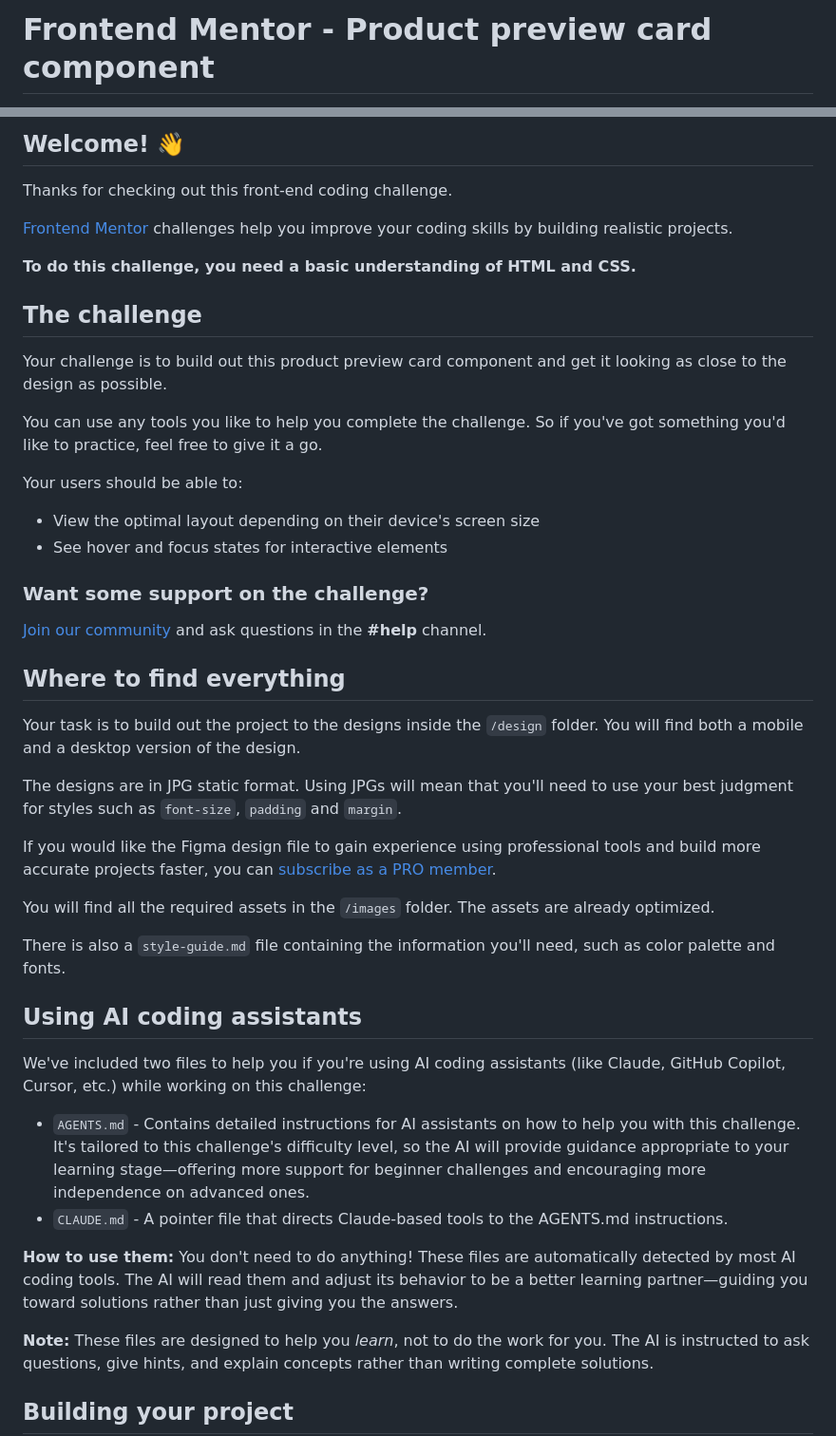
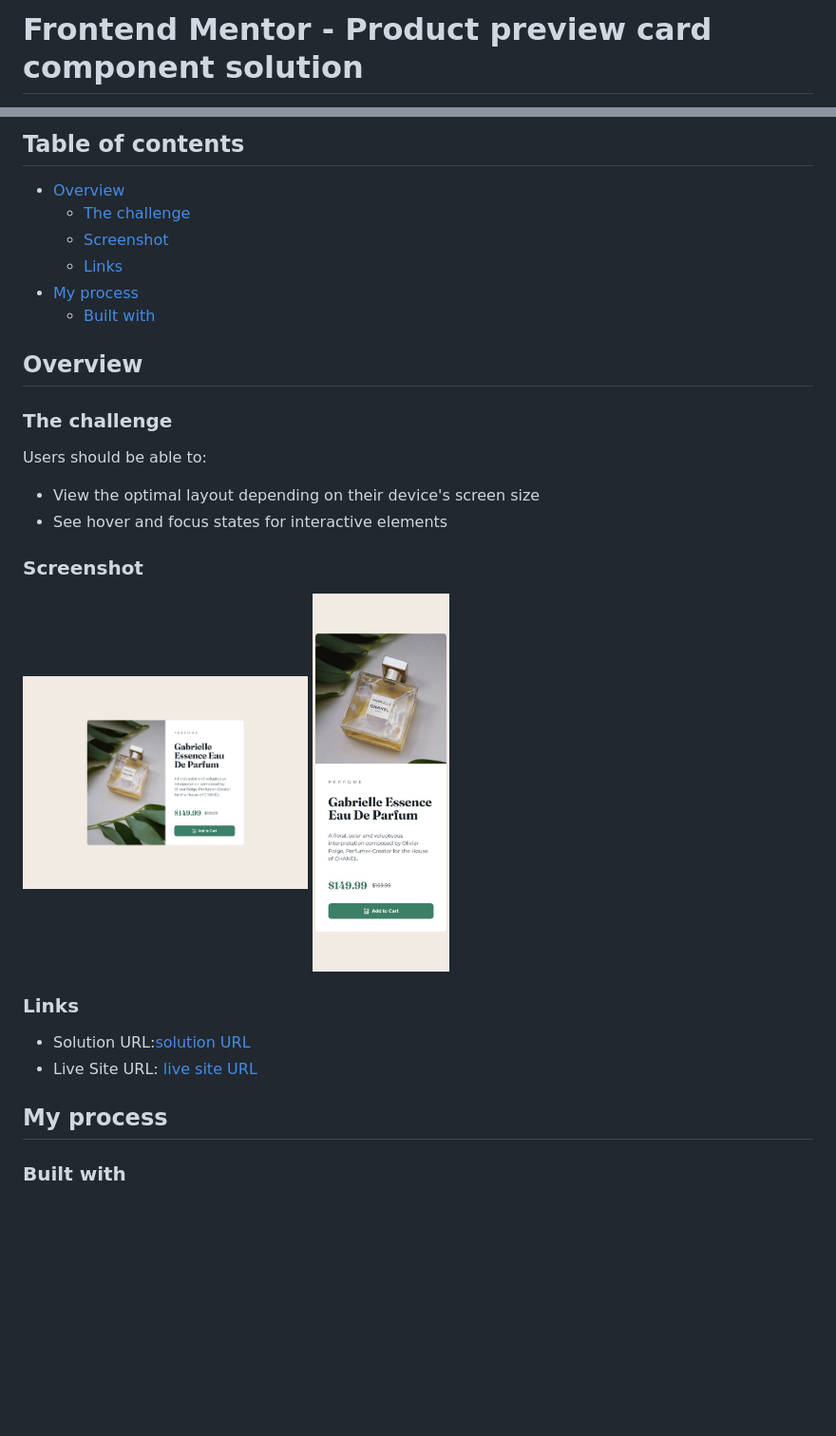
Before and after one commit to 1129-aida/product-preview-card-component, a Markdown page: README.md, 2 parts joined by grey strips. Shown: that part at 95% size. GitHub-like rendering; pictures changed too: Screenshot/desktop.jpeg (added), Screenshot/mobile.jpeg (added); blank space fills up the shorter version.

```diff
--- a/README.md
+++ b/README.md
@@ -1,2 +1,2 @@
-# Frontend Mentor - Product preview card component
+# Frontend Mentor - Product preview card component solution
 
@@ -4,49 +4,38 @@
 
-## Welcome! 👋
+## Table of contents
 
-Thanks for checking out this front-end coding challenge.
+- [Overview](#overview)
+  - [The challenge](#the-challenge)
+  - [Screenshot](#screenshot)
+  - [Links](#links)
+- [My process](#my-process)
+  - [Built with](#built-with)
 
-[Frontend Mentor](https://www.frontendmentor.io) challenges help you improve your coding skills by building realistic projects.
+## Overview
 
-**To do this challenge, you need a basic understanding of HTML and CSS.**
+### The challenge
 
-## The challenge
-
-Your challenge is to build out this product preview card component and get it looking as close to the design as possible.
-
-You can use any tools you like to help you complete the challenge. So if you've got something you'd like to practice, feel free to give it a go.
-
-Your users should be able to:
+Users should be able to:
 
 - View the optimal layout depending on their device's screen size
 - See hover and focus states for interactive elements
 
-### Want some support on the challenge?
+### Screenshot
 
-[Join our community](https://www.frontendmentor.io/community) and ask questions in the **#help** channel.
+ <a href="./Screenshot/desktop.jpeg">
+  <img src="./Screenshot/desktop.jpeg" alt="Desktop" width="300">
+</a>
 
-## Where to find everything
+<a href="./Screenshot/mobile.jpeg">
+  <img src="./Screenshot/mobile.jpeg" alt="Mobile" height="400">
+</a>
 
-Your task is to build out the project to the designs inside the `/design` folder. You will find both a mobile and a desktop version of the design.
+### Links
 
-The designs are in JPG static format. Using JPGs will mean that you'll need to use your best judgment for styles such as `font-size`, `padding` and `margin`.
+- Solution URL:[solution URL](https://github.com/1129-aida/product-preview-card-component)
+- Live Site URL: [live site URL](https://1129-aida.github.io/product-preview-card-component/)
 
-If you would like the Figma design file to gain experience using professional tools and build more accurate projects faster, you can [subscribe as a PRO member](https://www.frontendmentor.io/pro).
+## My process
 
-You will find all the required assets in the `/images` folder. The assets are already optimized.
+### Built with
 
-There is also a `style-guide.md` file containing the information you'll need, such as color palette and fonts.
-
-## Using AI coding assistants
-
-We've included two files to help you if you're using AI coding assistants (like Claude, GitHub Copilot, Cursor, etc.) while working on this challenge:
-
-- `AGENTS.md` - Contains detailed instructions for AI assistants on how to help you with this challenge. It's tailored to this challenge's difficulty level, so the AI will provide guidance appropriate to your learning stage—offering more support for beginner challenges and encouraging more independence on advanced ones.
-- `CLAUDE.md` - A pointer file that directs Claude-based tools to the AGENTS.md instructions.
-
-**How to use them:** You don't need to do anything! These files are automatically detected by most AI coding tools. The AI will read them and adjust its behavior to be a better learning partner—guiding you toward solutions rather than just giving you the answers.
-
-**Note:** These files are designed to help you *learn*, not to do the work for you. The AI is instructed to ask questions, give hints, and explain concepts rather than writing complete solutions.
-
-## Building your project
-
```
Also changed, not shown: other parts of README.md (+7 -54 lines), README-template.md (deleted, +0 -122 lines), style-guide.md (deleted, +0 -40 lines), 1 other file.
